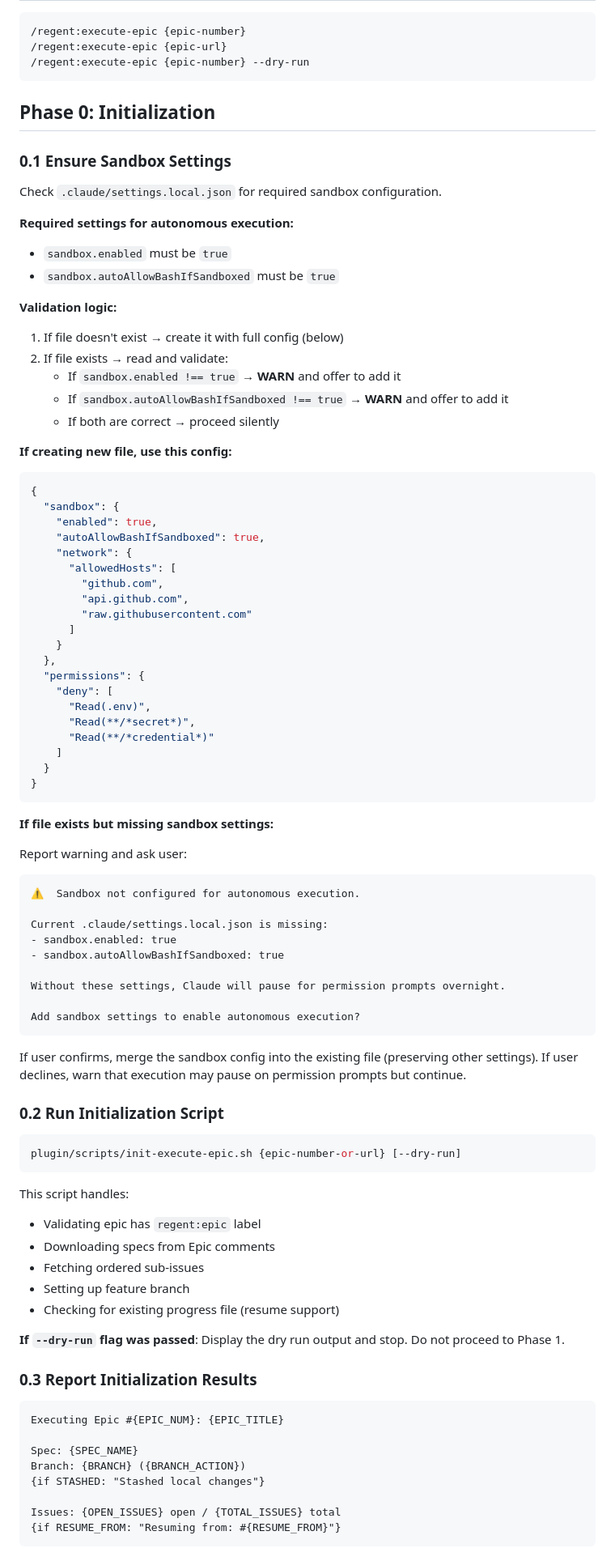
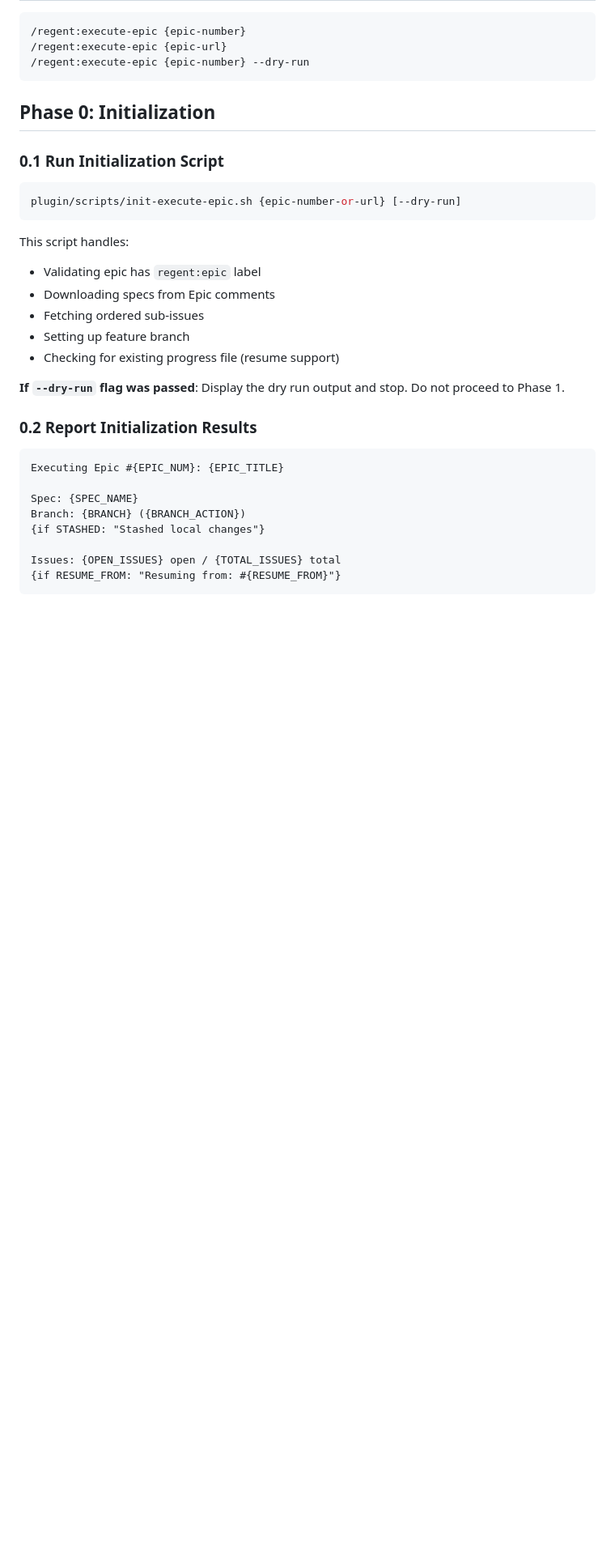
Before and after one commit to stickystyle/regent, a Markdown page: plugin/commands/execute-epic.md, the part around one of its changes. Shown at 81% size. Drawn GitHub-style; blank space fills up the shorter version.

Commit message:
fix(execute-epic): remove sandbox validation since settings passed to workers
Sandbox settings are now passed directly to workers via --settings flag
pointing to .regent/worker-settings.json, so validation/creation of
.claude/settings.local.json is no longer needed.

🤖 Generated with [Claude Code](https://claude.com/claude-code)

Co-Authored-By: Claude Opus 4.5 <noreply@anthropic.com>

````diff
--- a/plugin/commands/execute-epic.md
+++ b/plugin/commands/execute-epic.md
@@ -16,66 +16,7 @@ Autonomous serial execution of all tasks in a GitHub epic. Designed for overnigh
 
 ## Phase 0: Initialization
 
-### 0.1 Ensure Sandbox Settings
-
-Check `.claude/settings.local.json` for required sandbox configuration.
-
-**Required settings for autonomous execution:**
-- `sandbox.enabled` must be `true`
-- `sandbox.autoAllowBashIfSandboxed` must be `true`
-
-**Validation logic:**
-
-1. If file doesn't exist → create it with full config (below)
-2. If file exists → read and validate:
-   - If `sandbox.enabled !== true` → **WARN** and offer to add it
-   - If `sandbox.autoAllowBashIfSandboxed !== true` → **WARN** and offer to add it
-   - If both are correct → proceed silently
-
-**If creating new file, use this config:**
-
-```json
-{
-  "sandbox": {
-    "enabled": true,
-    "autoAllowBashIfSandboxed": true,
-    "network": {
-      "allowedHosts": [
-        "github.com",
-        "api.github.com",
-        "raw.githubusercontent.com"
-      ]
-    }
-  },
-  "permissions": {
-    "deny": [
-      "Read(.env)",
-      "Read(**/*secret*)",
-      "Read(**/*credential*)"
-    ]
-  }
-}
-```
-
-**If file exists but missing sandbox settings:**
-
-Report warning and ask user:
-```
-⚠️  Sandbox not configured for autonomous execution.
-
-Current .claude/settings.local.json is missing:
-- sandbox.enabled: true
-- sandbox.autoAllowBashIfSandboxed: true
-
-Without these settings, Claude will pause for permission prompts overnight.
-
-Add sandbox settings to enable autonomous execution?
-```
-
-If user confirms, merge the sandbox config into the existing file (preserving other settings).
-If user declines, warn that execution may pause on permission prompts but continue.
-
-### 0.2 Run Initialization Script
+### 0.1 Run Initialization Script
 
 ```bash
 plugin/scripts/init-execute-epic.sh {epic-number-or-url} [--dry-run]
@@ -90,7 +31,7 @@ This script handles:
 
 **If `--dry-run` flag was passed**: Display the dry run output and stop. Do not proceed to Phase 1.
 
-### 0.3 Report Initialization Results
+### 0.2 Report Initialization Results
 
 ```
 Executing Epic #{EPIC_NUM}: {EPIC_TITLE}
````
Also changed, not shown: other parts of plugin/commands/execute-epic.md (+2 -3 lines).
